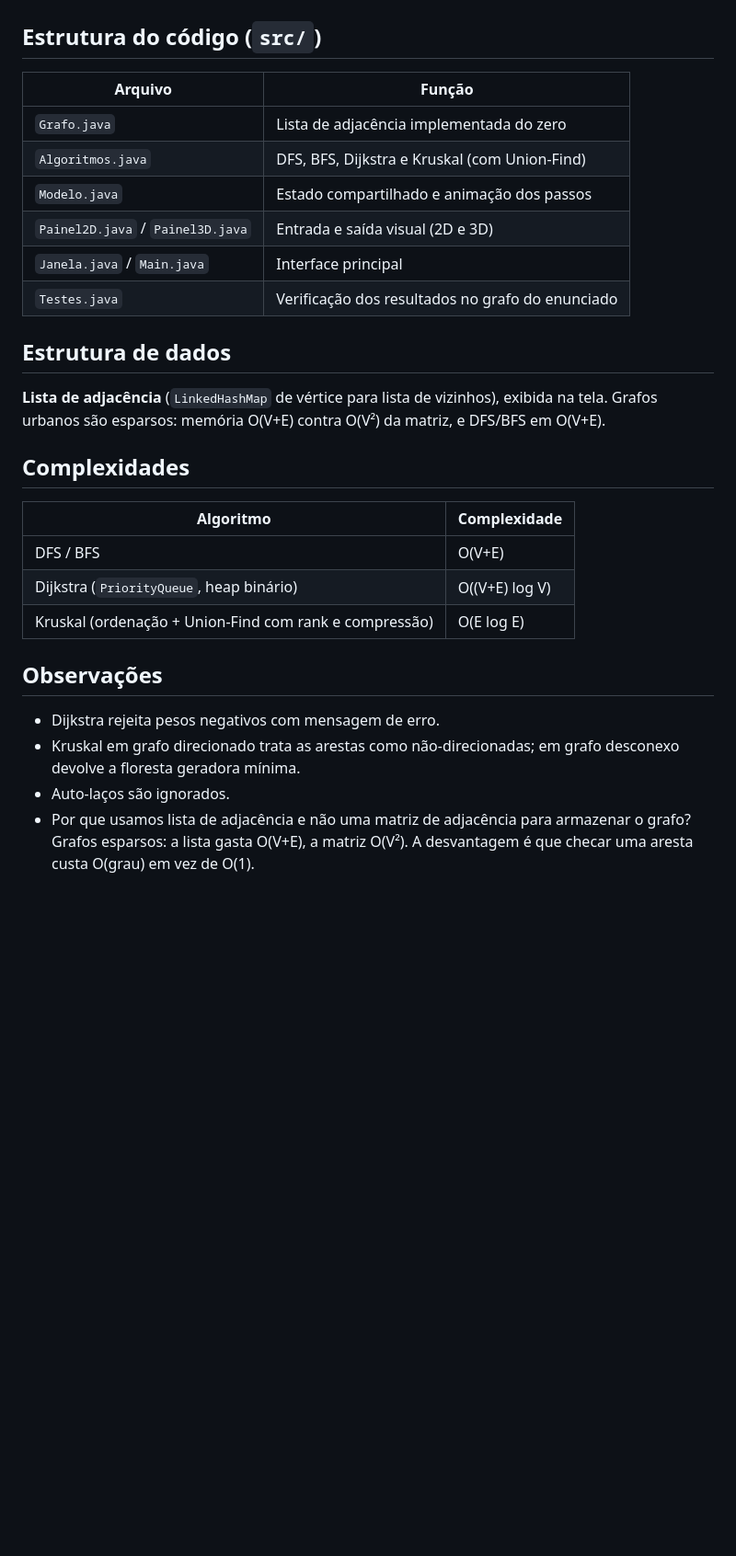
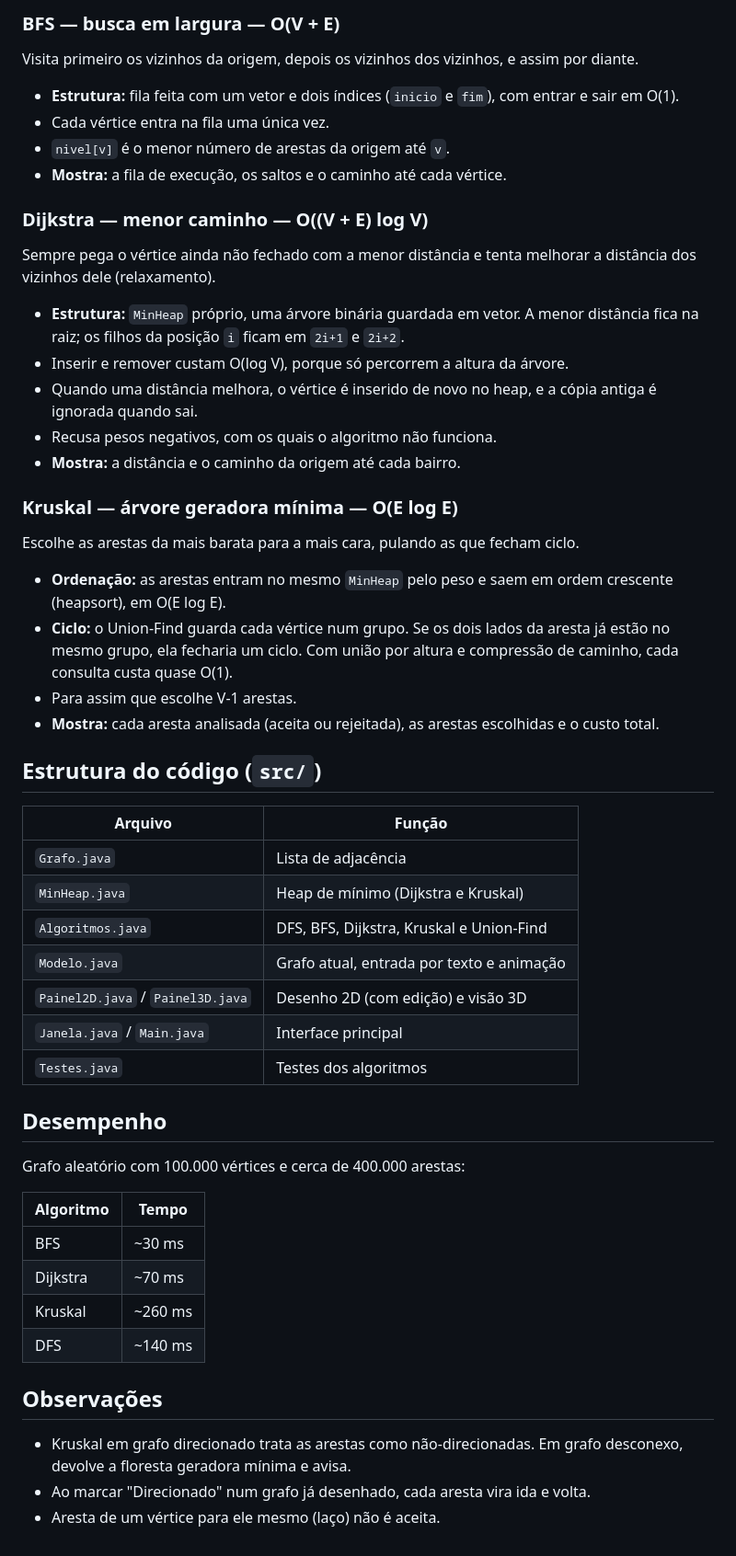
Before and after one commit to ThiagoBrandaorj/Smart-cities-graph, a Markdown page: README.md, the part around one of its changes. Shown at 92% size. Drawn GitHub-style; blank space fills up the shorter version.

Commit message:
Revise README for clarity and additional information
Updated README with additional details on the application, algorithms, and execution instructions.

```diff
--- a/README.md
+++ b/README.md
@@ -42,26 +69,54 @@ Testes dos algoritmos: `java -cp out src.Testes`
+### BFS — busca em largura — O(V + E)
+Visita primeiro os vizinhos da origem, depois os vizinhos dos vizinhos, e assim por diante.
+- **Estrutura:** fila feita com um vetor e dois índices (`inicio` e `fim`), com entrar e sair em O(1).
+- Cada vértice entra na fila uma única vez.
+- `nivel[v]` é o menor número de arestas da origem até `v`.
+- **Mostra:** a fila de execução, os saltos e o caminho até cada vértice.
+
+### Dijkstra — menor caminho — O((V + E) log V)
+Sempre pega o vértice ainda não fechado com a menor distância e tenta melhorar a distância dos
+vizinhos dele (relaxamento).
+- **Estrutura:** `MinHeap` próprio, uma árvore binária guardada em vetor. A menor distância fica na
+  raiz; os filhos da posição `i` ficam em `2i+1` e `2i+2`.
+- Inserir e remover custam O(log V), porque só percorrem a altura da árvore.
+- Quando uma distância melhora, o vértice é inserido de novo no heap, e a cópia antiga é ignorada
+  quando sai.
+- Recusa pesos negativos, com os quais o algoritmo não funciona.
+- **Mostra:** a distância e o caminho da origem até cada bairro.
+
+### Kruskal — árvore geradora mínima — O(E log E)
+Escolhe as arestas da mais barata para a mais cara, pulando as que fecham ciclo.
+- **Ordenação:** as arestas entram no mesmo `MinHeap` pelo peso e saem em ordem crescente
+  (heapsort), em O(E log E).
+- **Ciclo:** o Union-Find guarda cada vértice num grupo. Se os dois lados da aresta já estão no
+  mesmo grupo, ela fecharia um ciclo. Com união por altura e compressão de caminho, cada consulta
+  custa quase O(1).
+- Para assim que escolhe V-1 arestas.
+- **Mostra:** cada aresta analisada (aceita ou rejeitada), as arestas escolhidas e o custo total.
 
 ## Estrutura do código (`src/`)
 | Arquivo | Função |
 |---|---|
-| `Grafo.java` | Lista de adjacência implementada do zero |
-| `Algoritmos.java` | DFS, BFS, Dijkstra e Kruskal (com Union-Find) |
-| `Modelo.java` | Estado compartilhado e animação dos passos |
-| `Painel2D.java` / `Painel3D.java` | Entrada e saída visual (2D e 3D) |
+| `Grafo.java` | Lista de adjacência |
+| `MinHeap.java` | Heap de mínimo (Dijkstra e Kruskal) |
+| `Algoritmos.java` | DFS, BFS, Dijkstra, Kruskal e Union-Find |
+| `Modelo.java` | Grafo atual, entrada por texto e animação |
+| `Painel2D.java` / `Painel3D.java` | Desenho 2D (com edição) e visão 3D |
 | `Janela.java` / `Main.java` | Interface principal |
-| `Testes.java` | Verificação dos resultados no grafo do enunciado |
+| `Testes.java` | Testes dos algoritmos |
 
-## Estrutura de dados
-**Lista de adjacência** (`LinkedHashMap` de vértice para lista de vizinhos), exibida na tela. Grafos urbanos são esparsos: memória O(V+E) contra O(V²) da matriz, e DFS/BFS em O(V+E).
+## Desempenho
+Grafo aleatório com 100.000 vértices e cerca de 400.000 arestas:
 
-## Complexidades
-| Algoritmo | Complexidade |
+| Algoritmo | Tempo |
 |---|---|
-| DFS / BFS | O(V+E) |
-| Dijkstra (`PriorityQueue`, heap binário) | O((V+E) log V) |
-| Kruskal (ordenação + Union-Find com rank e compressão) | O(E log E) |
+| BFS | ~30 ms |
+| Dijkstra | ~70 ms |
+| Kruskal | ~260 ms |
+| DFS | ~140 ms |
 
 ## Observações
-- Dijkstra rejeita pesos negativos com mensagem de erro.
-- Kruskal em grafo direcionado trata as arestas como não-direcionadas; em grafo desconexo devolve a floresta geradora mínima.
-- Auto-laços são ignorados.
-- Por que usamos lista de adjacência e não uma matriz de adjacência para armazenar o grafo? Grafos esparsos: a lista gasta O(V+E), a matriz O(V²). A desvantagem é que checar uma aresta custa O(grau) em vez de O(1).
+- Kruskal em grafo direcionado trata as arestas como não-direcionadas. Em grafo desconexo, devolve
+  a floresta geradora mínima e avisa.
+- Ao marcar "Direcionado" num grafo já desenhado, cada aresta vira ida e volta.
+- Aresta de um vértice para ele mesmo (laço) não é aceita.
```
Also changed, not shown: other parts of README.md (+45 -18 lines).
